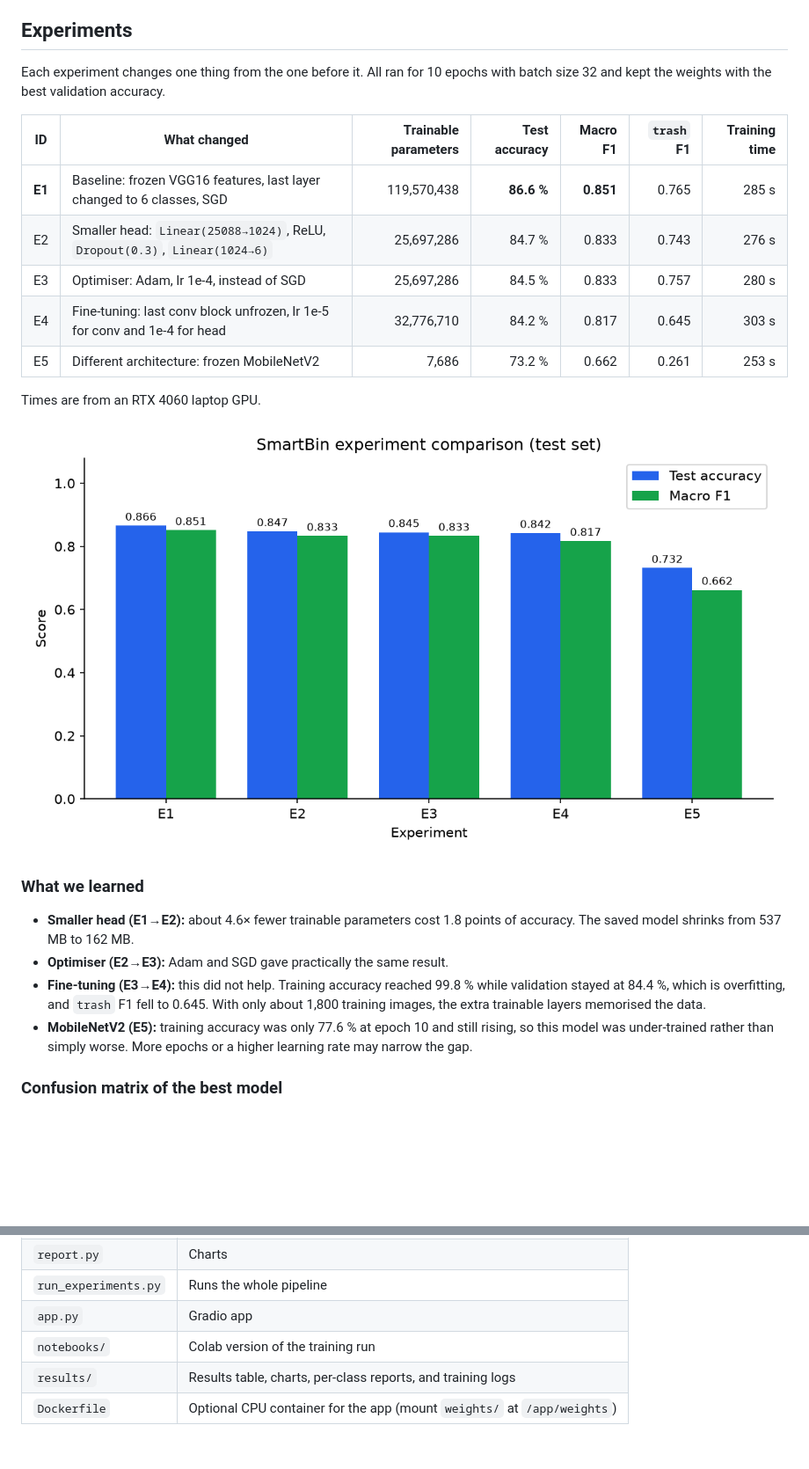
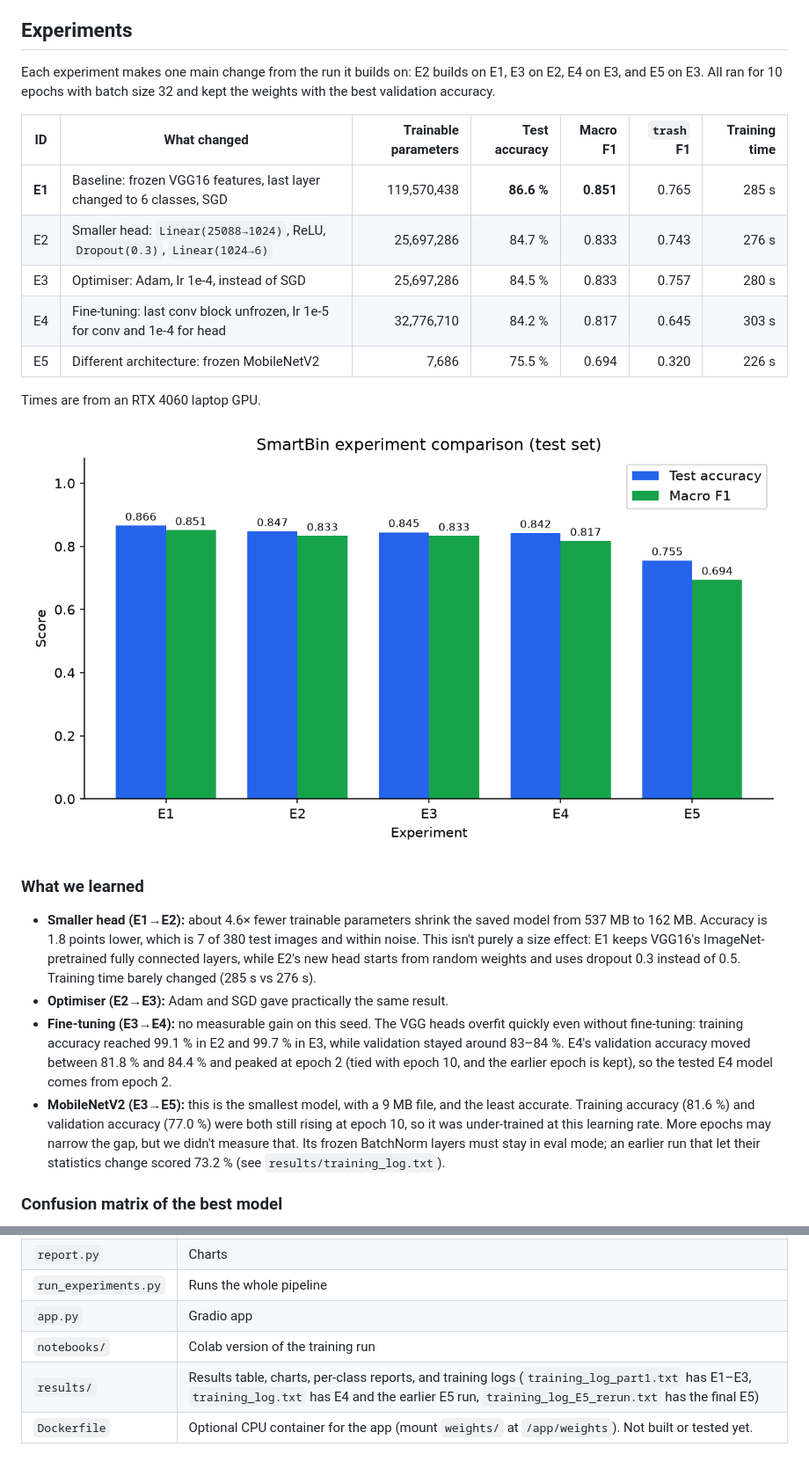
Before and after one commit to helknow/smartbin, a Markdown page: README.md, 2 parts joined by grey strips. Shown at 88% size. GitHub-like rendering; pictures changed too: results/comparison.png; blank space fills up the shorter version.

Commit message:
fix: rerun E5 with frozen BatchNorm and correct README conclusions

```diff
--- a/README.md
+++ b/README.md
@@ -16,7 +16,7 @@ The split is stratified 70 / 15 / 15 (1,768 train, 379 validation, 380 test) wit
 
 ## Experiments
 
-Each experiment changes one thing from the one before it. All ran for 10 epochs with batch size 32 and kept the weights with the best validation accuracy.
+Each experiment makes one main change from the run it builds on: E2 builds on E1, E3 on E2, E4 on E3, and E5 on E3. All ran for 10 epochs with batch size 32 and kept the weights with the best validation accuracy.
 
 | ID | What changed | Trainable parameters | Test accuracy | Macro F1 | `trash` F1 | Training time |
 |----|---|---:|---:|---:|---:|---:|
@@ -24,7 +24,7 @@ Each experiment changes one thing from the one before it. All ran for 10 epochs
 | E2 | Smaller head: `Linear(25088→1024)`, ReLU, `Dropout(0.3)`, `Linear(1024→6)` | 25,697,286 | 84.7 % | 0.833 | 0.743 | 276 s |
 | E3 | Optimiser: Adam, lr 1e-4, instead of SGD | 25,697,286 | 84.5 % | 0.833 | 0.757 | 280 s |
 | E4 | Fine-tuning: last conv block unfrozen, lr 1e-5 for conv and 1e-4 for head | 32,776,710 | 84.2 % | 0.817 | 0.645 | 303 s |
-| E5 | Different architecture: frozen MobileNetV2 | 7,686 | 73.2 % | 0.662 | 0.261 | 253 s |
+| E5 | Different architecture: frozen MobileNetV2 | 7,686 | 75.5 % | 0.694 | 0.320 | 226 s |
 
 Times are from an RTX 4060 laptop GPU.
 
@@ -32,10 +32,10 @@ Times are from an RTX 4060 laptop GPU.
 
 ### What we learned
 
-- **Smaller head (E1→E2):** about 4.6× fewer trainable parameters cost 1.8 points of accuracy. The saved model shrinks from 537 MB to 162 MB.
+- **Smaller head (E1→E2):** about 4.6× fewer trainable parameters shrink the saved model from 537 MB to 162 MB. Accuracy is 1.8 points lower, which is 7 of 380 test images and within noise. This isn't purely a size effect: E1 keeps VGG16's ImageNet-pretrained fully connected layers, while E2's new head starts from random weights and uses dropout 0.3 instead of 0.5. Training time barely changed (285 s vs 276 s).
 - **Optimiser (E2→E3):** Adam and SGD gave practically the same result.
-- **Fine-tuning (E3→E4):** this did not help. Training accuracy reached 99.8 % while validation stayed at 84.4 %, which is overfitting, and `trash` F1 fell to 0.645. With only about 1,800 training images, the extra trainable layers memorised the data.
-- **MobileNetV2 (E5):** training accuracy was only 77.6 % at epoch 10 and still rising, so this model was under-trained rather than simply worse. More epochs or a higher learning rate may narrow the gap.
+- **Fine-tuning (E3→E4):** no measurable gain on this seed. The VGG heads overfit quickly even without fine-tuning: training accuracy reached 99.1 % in E2 and 99.7 % in E3, while validation stayed around 83–84 %. E4's validation accuracy moved between 81.8 % and 84.4 % and peaked at epoch 2 (tied with epoch 10, and the earlier epoch is kept), so the tested E4 model comes from epoch 2.
+- **MobileNetV2 (E3→E5):** this is the smallest model, with a 9 MB file, and the least accurate. Training accuracy (81.6 %) and validation accuracy (77.0 %) were both still rising at epoch 10, so it was under-trained at this learning rate. More epochs may narrow the gap, but we didn't measure that. Its frozen BatchNorm layers must stay in eval mode; an earlier run that let their statistics change scored 73.2 % (see `results/training_log.txt`).
 
 ### Confusion matrix of the best model
 
@@ -96,5 +98,5 @@ The tests run on CPU and don't download pretrained weights.
 | `run_experiments.py` | Runs the whole pipeline |
 | `app.py` | Gradio app |
 | `notebooks/` | Colab version of the training run |
-| `results/` | Results table, charts, per-class reports, and training logs |
-| `Dockerfile` | Optional CPU container for the app (mount `weights/` at `/app/weights`) |
+| `results/` | Results table, charts, per-class reports, and training logs (`training_log_part1.txt` has E1–E3, `training_log.txt` has E4 and the earlier E5 run, `training_log_E5_rerun.txt` has the final E5) |
+| `Dockerfile` | Optional CPU container for the app (mount `weights/` at `/app/weights`). Not built or tested yet. |
```
Also changed, not shown: other parts of README.md (+7 -5 lines), results/confusion_E5.png, results/curves_E5.png, 5 other files.
